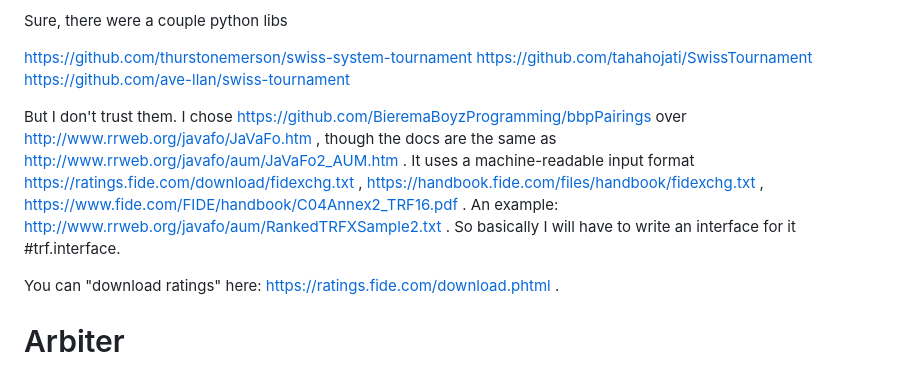
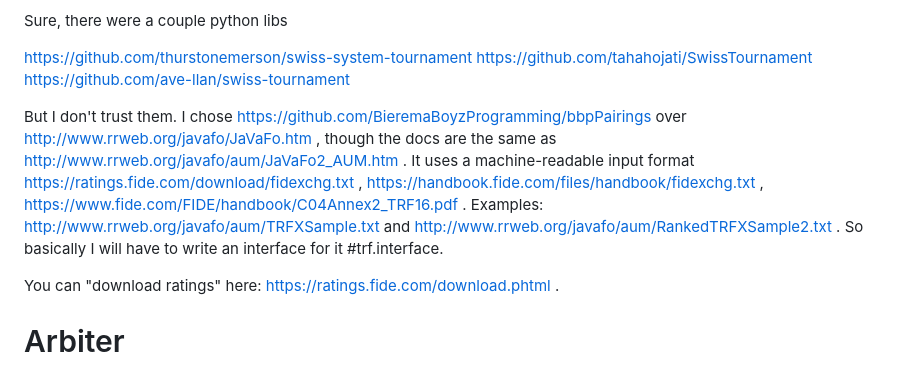
Before and after one commit to dejbug/dejbug.github.io, a Markdown page: archive/2023-08-21.md, the part around the change. GitHub-like rendering.

Commit message:
edited archived blog

```diff
--- a/archive/2023-08-21.md
+++ b/archive/2023-08-21.md
@@ -8,7 +8,7 @@ https://github.com/thurstonemerson/swiss-system-tournament
 https://github.com/tahahojati/SwissTournament
 https://github.com/ave-llan/swiss-tournament
 
-But I don't trust them. I chose https://github.com/BieremaBoyzProgramming/bbpPairings over http://www.rrweb.org/javafo/JaVaFo.htm , though the docs are the same as http://www.rrweb.org/javafo/aum/JaVaFo2_AUM.htm . It uses a machine-readable input format https://ratings.fide.com/download/fidexchg.txt , https://handbook.fide.com/files/handbook/fidexchg.txt , https://www.fide.com/FIDE/handbook/C04Annex2_TRF16.pdf . An example: http://www.rrweb.org/javafo/aum/RankedTRFXSample2.txt . So basically I will have to write an interface for it #trf.interface.
+But I don't trust them. I chose https://github.com/BieremaBoyzProgramming/bbpPairings over http://www.rrweb.org/javafo/JaVaFo.htm , though the docs are the same as http://www.rrweb.org/javafo/aum/JaVaFo2_AUM.htm . It uses a machine-readable input format https://ratings.fide.com/download/fidexchg.txt , https://handbook.fide.com/files/handbook/fidexchg.txt , https://www.fide.com/FIDE/handbook/C04Annex2_TRF16.pdf . Examples: http://www.rrweb.org/javafo/aum/TRFXSample.txt and http://www.rrweb.org/javafo/aum/RankedTRFXSample2.txt . So basically I will have to write an interface for it #trf.interface.
 
 You can "download ratings" here: https://ratings.fide.com/download.phtml .
 
```
